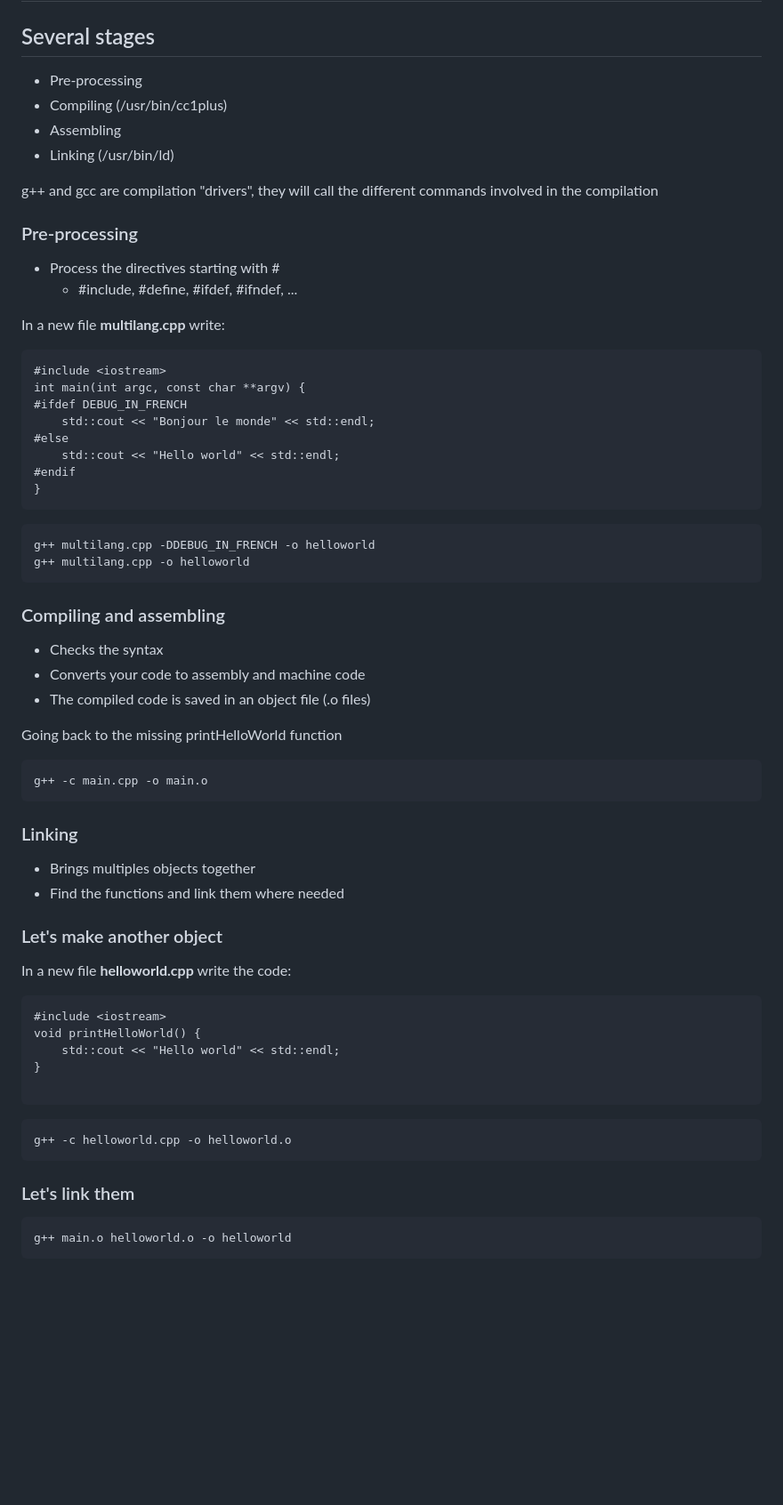
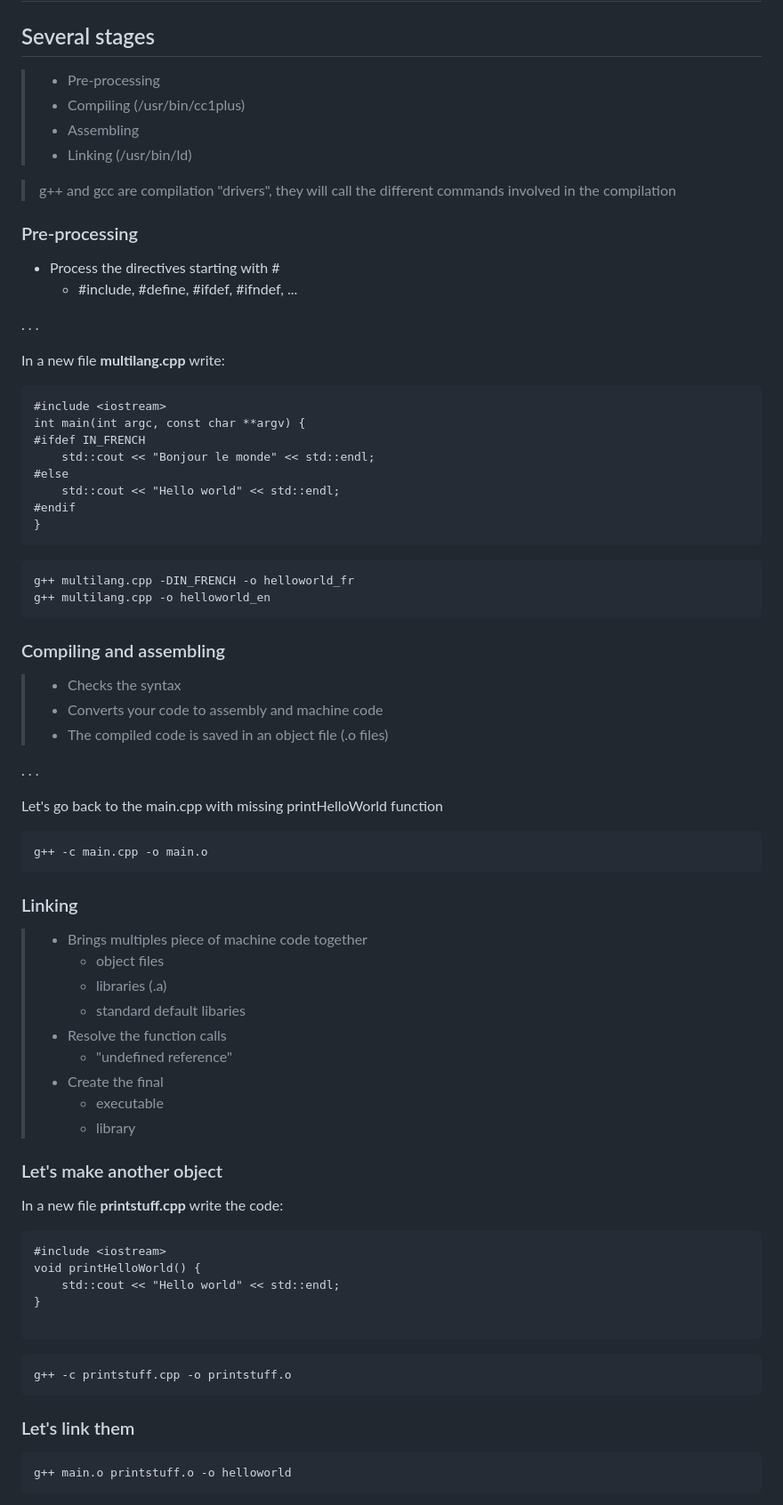
Before and after one commit to cpichard/slidescpp, a Markdown page: session01.md, the part around one of its changes. Shown at 89% size. Rendered like a GitHub page; blank space fills up the shorter version.

````diff
--- a/session01.md
+++ b/session01.md
@@ -244,24 +245,26 @@ the __linker__ didn't find the code for printHelloWorld.
 
 ## Several stages
 
-- Pre-processing
-- Compiling (/usr/bin/cc1plus)
-- Assembling
-- Linking (/usr/bin/ld)
+> - Pre-processing
+> - Compiling (/usr/bin/cc1plus)
+> - Assembling
+> - Linking (/usr/bin/ld)
 
-g++ and gcc are compilation "drivers", they will call the different commands involved in the compilation
+> g++ and gcc are compilation "drivers", they will call the different commands involved in the compilation
 
 ### Pre-processing
 
 - Process the directives starting with #
     - #include, #define, #ifdef, #ifndef, ...
 
+. . .
+
 In a new file __multilang.cpp__ write:
 
 ```{.cpp}
 #include <iostream>
 int main(int argc, const char **argv) {
-#ifdef DEBUG_IN_FRENCH
+#ifdef IN_FRENCH
     std::cout << "Bonjour le monde" << std::endl;
 #else
     std::cout << "Hello world" << std::endl;
@@ -270,17 +273,19 @@ int main(int argc, const char **argv) {
 ```
 
 ```{.bash}
-g++ multilang.cpp -DDEBUG_IN_FRENCH -o helloworld
-g++ multilang.cpp -o helloworld
+g++ multilang.cpp -DIN_FRENCH -o helloworld_fr
+g++ multilang.cpp -o helloworld_en
 ```
 
 ### Compiling and assembling
 
-- Checks the syntax
-- Converts your code to assembly and machine code
-- The compiled code is saved in an object file (.o files)
+> - Checks the syntax
+> - Converts your code to assembly and machine code
+> - The compiled code is saved in an object file (.o files)
 
-Going back to the missing printHelloWorld function
+. . .
+
+Let's go back to the main.cpp with missing printHelloWorld function
 
 ```{.bash}
 g++ -c main.cpp -o main.o
@@ -288,12 +293,21 @@ g++ -c main.cpp -o main.o
 
 ### Linking
 
-- Brings multiples objects together
-- Find the functions and link them where needed
+> - Brings multiples piece of machine code together
+>     - object files
+>     - libraries (.a)
+>     - standard default libaries
+> - Resolve the function calls
+>     - "undefined reference"
+> - Create the final
+>    - executable
+>    - library
+
+
 
 ### Let's make another object
 
-In a new file __helloworld.cpp__ write the code:
+In a new file __printstuff.cpp__ write the code:
 
 ```{.cpp}
 #include <iostream>
@@ -304,11 +318,11 @@ void printHelloWorld() {
 ```
 
 ```{.bash}
-g++ -c helloworld.cpp -o helloworld.o
+g++ -c printstuff.cpp -o printstuff.o
 ```
 
 ### Let's link them
 
 ```{.bash}
-g++ main.o helloworld.o -o helloworld
+g++ main.o printstuff.o -o helloworld
 ```
````
Also changed, not shown: other parts of session01.md (+28 -19 lines), draft.md (+2 -0 lines), illustrations/session01_linking.png (added), illustrations/session01_linking2.png (added), 2 other files.
